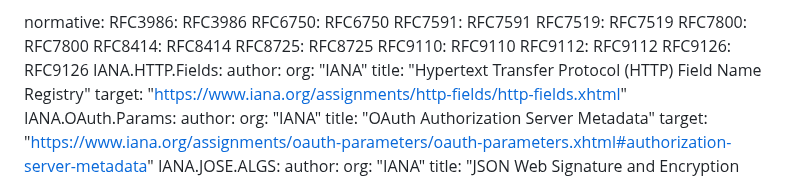
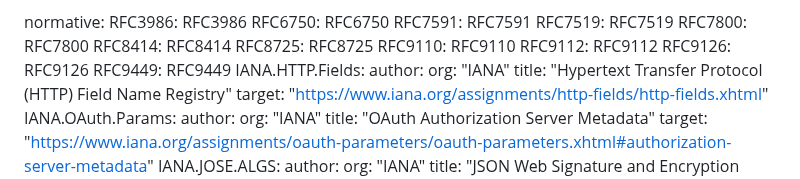
Before and after one commit to oauth-wg/draft-ietf-oauth-attestation-based-client-auth, a Markdown page: draft-ietf-oauth-attestation-based-client-auth.md, the part around the change. Rendered like a GitHub page.

Commit message:
add DpoP ref

```diff
--- a/draft-ietf-oauth-attestation-based-client-auth.md
+++ b/draft-ietf-oauth-attestation-based-client-auth.md
@@ -46,6 +46,7 @@ normative:
   RFC9110: RFC9110
   RFC9112: RFC9112
   RFC9126: RFC9126
+  RFC9449: RFC9449
   IANA.HTTP.Fields:
     author:
       org: "IANA"
```
